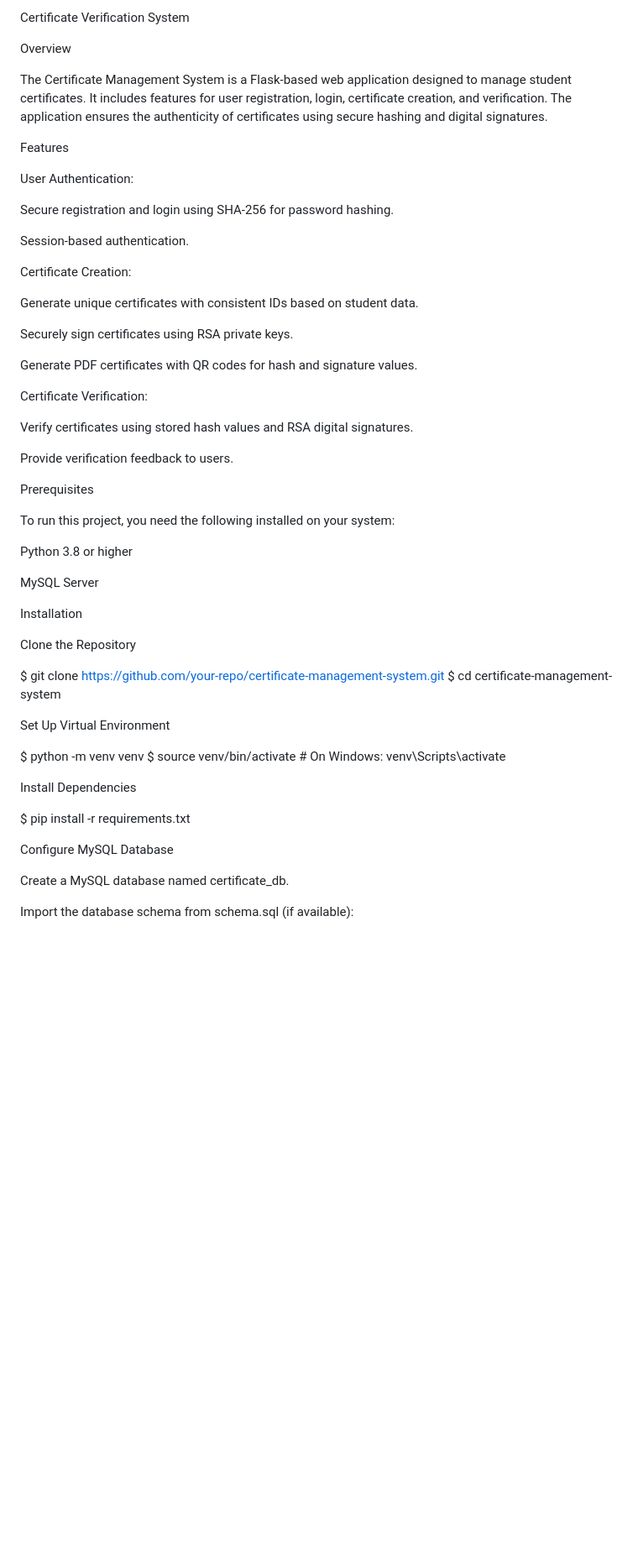
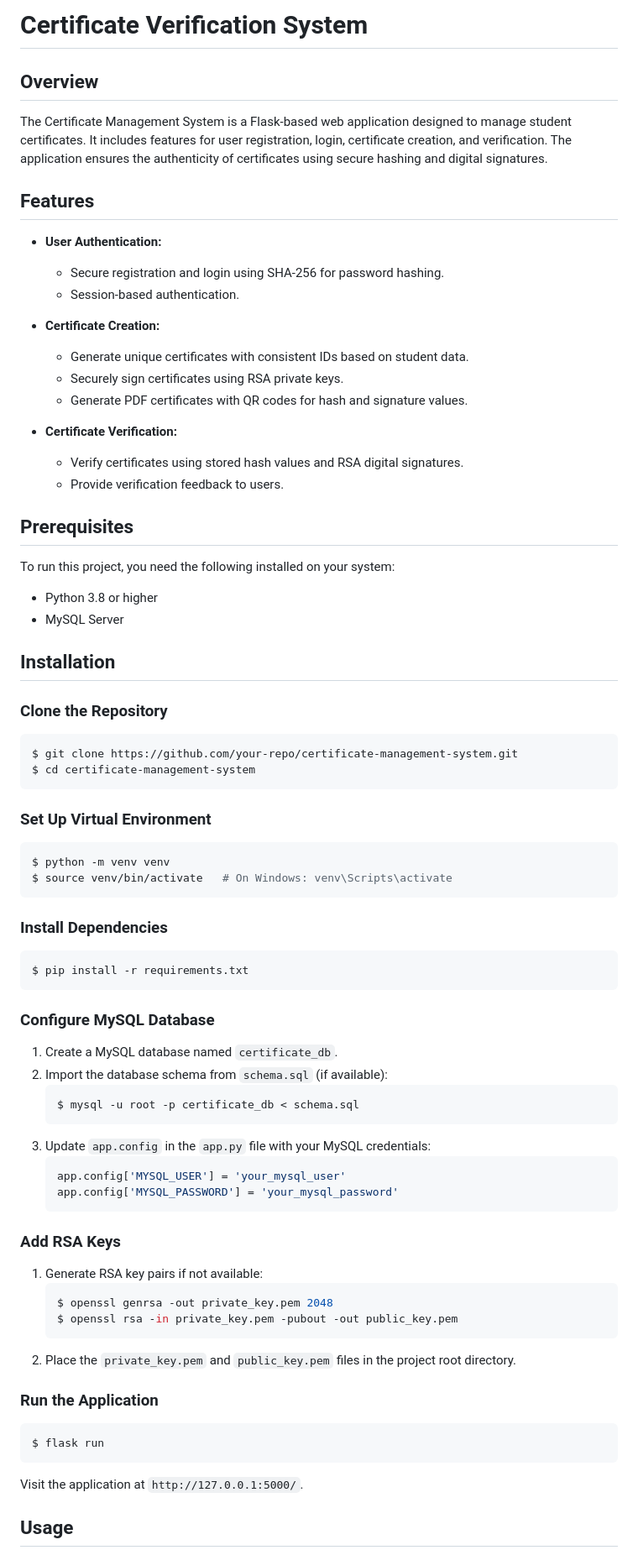
Before and after one commit to Subra101/Certificate-Verification-System, a Markdown page: README.md, the part around the change printed below. Shown: that part at 84% size. Drawn GitHub-style; blank space fills up the shorter version.

````diff
--- a/README.md
+++ b/README.md
@@ -1,58 +1,71 @@
-Certificate Verification System
+# Certificate Verification System
 
-Overview
-
+## Overview
 The Certificate Management System is a Flask-based web application designed to manage student certificates. It includes features for user registration, login, certificate creation, and verification. The application ensures the authenticity of certificates using secure hashing and digital signatures.
 
-Features
+## Features
+- **User Authentication:**
+  - Secure registration and login using SHA-256 for password hashing.
+  - Session-based authentication.
 
-User Authentication:
+- **Certificate Creation:**
+  - Generate unique certificates with consistent IDs based on student data.
+  - Securely sign certificates using RSA private keys.
+  - Generate PDF certificates with QR codes for hash and signature values.
 
-Secure registration and login using SHA-256 for password hashing.
+- **Certificate Verification:**
+  - Verify certificates using stored hash values and RSA digital signatures.
+  - Provide verification feedback to users.
 
-Session-based authentication.
+## Prerequisites
+To run this project, you need the following installed on your system:
+- Python 3.8 or higher
+- MySQL Server
 
-Certificate Creation:
+## Installation
 
-Generate unique certificates with consistent IDs based on student data.
-
-Securely sign certificates using RSA private keys.
-
-Generate PDF certificates with QR codes for hash and signature values.
-
-Certificate Verification:
-
-Verify certificates using stored hash values and RSA digital signatures.
-
-Provide verification feedback to users.
-
-Prerequisites
-
-To run this project, you need the following installed on your system:
-
-Python 3.8 or higher
-
-MySQL Server
-
-Installation
-
-Clone the Repository
-
+### Clone the Repository
+```bash
 $ git clone https://github.com/your-repo/certificate-management-system.git
 $ cd certificate-management-system
+```
 
-Set Up Virtual Environment
-
+### Set Up Virtual Environment
+```bash
 $ python -m venv venv
 $ source venv/bin/activate   # On Windows: venv\Scripts\activate
+```
 
-Install Dependencies
+### Install Dependencies
+```bash
+$ pip install -r requirements.txt
+```
 
-$ pip install -r requirements.txt
+### Configure MySQL Database
+1. Create a MySQL database named `certificate_db`.
+2. Import the database schema from `schema.sql` (if available):
+   ```bash
+   $ mysql -u root -p certificate_db < schema.sql
+   ```
+3. Update `app.config` in the `app.py` file with your MySQL credentials:
+   ```python
+   app.config['MYSQL_USER'] = 'your_mysql_user'
+   app.config['MYSQL_PASSWORD'] = 'your_mysql_password'
+   ```
 
-Configure MySQL Database
+### Add RSA Keys
+1. Generate RSA key pairs if not available:
+   ```bash
+   $ openssl genrsa -out private_key.pem 2048
+   $ openssl rsa -in private_key.pem -pubout -out public_key.pem
+   ```
+2. Place the `private_key.pem` and `public_key.pem` files in the project root directory.
 
-Create a MySQL database named certificate_db.
+### Run the Application
+```bash
+$ flask run
+```
+Visit the application at `http://127.0.0.1:5000/`.
 
-Import the database schema from schema.sql (if available):
+## Usage
 
````
Also changed, not shown: other parts of README.md (+32 -77 lines).
